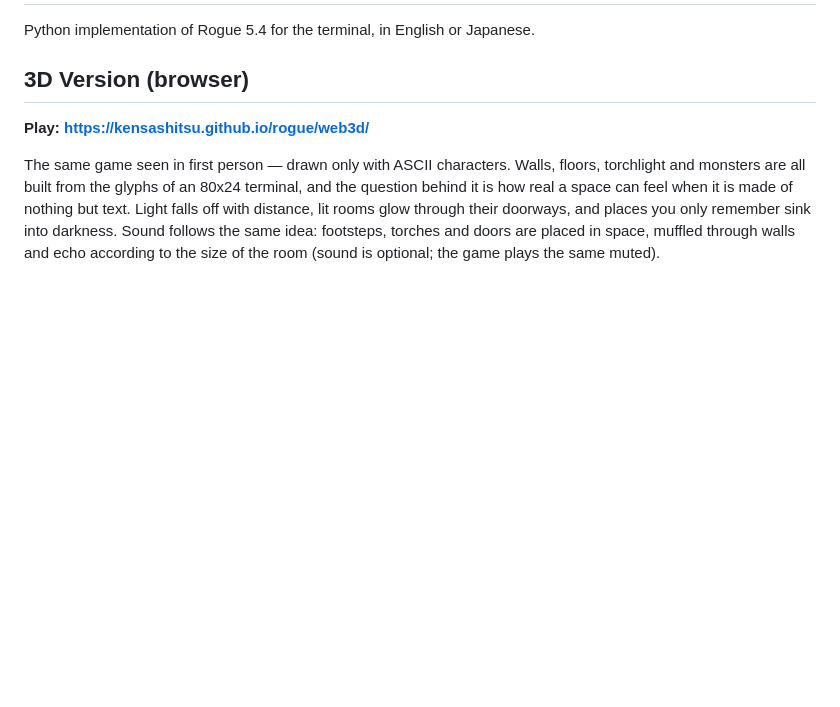
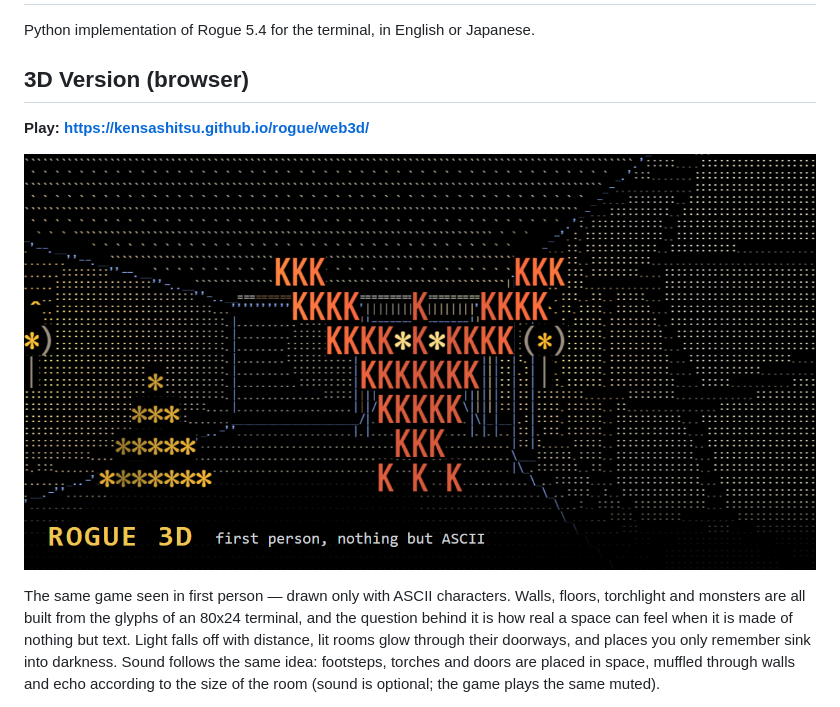
Before and after one commit to kensashitsu/rogue, a Markdown page: README.md, the part around the change. GitHub-like rendering; pictures changed too: web3d/og.png (added); blank space fills up the shorter version.

Commit message:
3D: リンクを貼ったときのプレビュー（題名・説明・画像 og.png）を付け、ページの言語を遊ぶ言語に合わせる（3d-1.64）。README にも画像
Co-Authored-By: Claude Opus 5.5 <noreply@anthropic.com>

```diff
--- a/README.md
+++ b/README.md
@@ -5,6 +5,8 @@ Python implementation of Rogue 5.4 for the terminal, in English or Japanese.
 ## 3D Version (browser)
 
 **Play: https://kensashitsu.github.io/rogue/web3d/**
+
+![Rogue 3D: a kestrel made of K characters, gold and torches in a lit room](web3d/og.png)
 
 The same game seen in first person — drawn only with ASCII characters. Walls, floors, torchlight
 and monsters are all built from the glyphs of an 80x24 terminal, and the question behind it is
```
Also changed, not shown: 2 other files.
